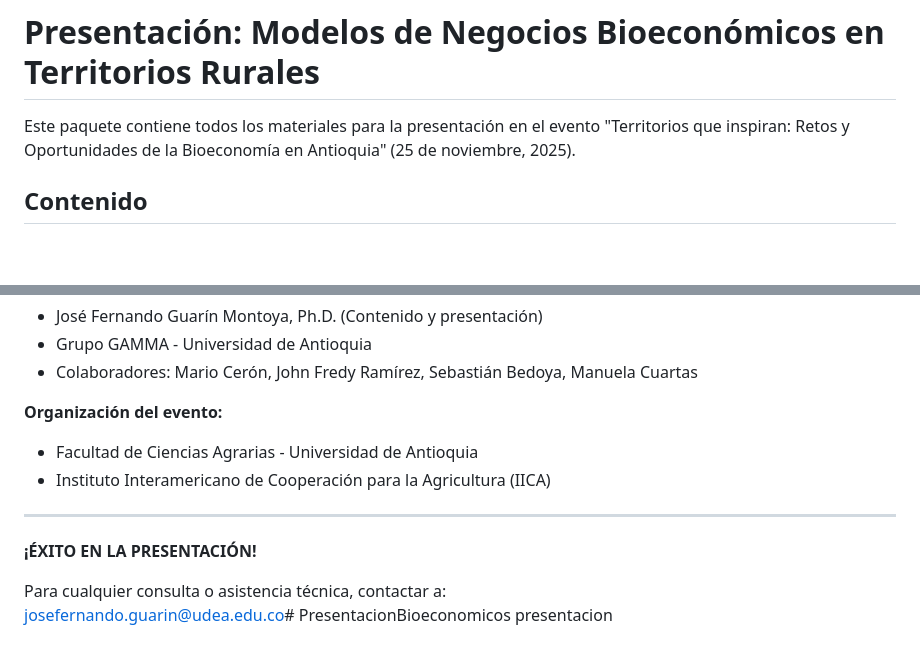
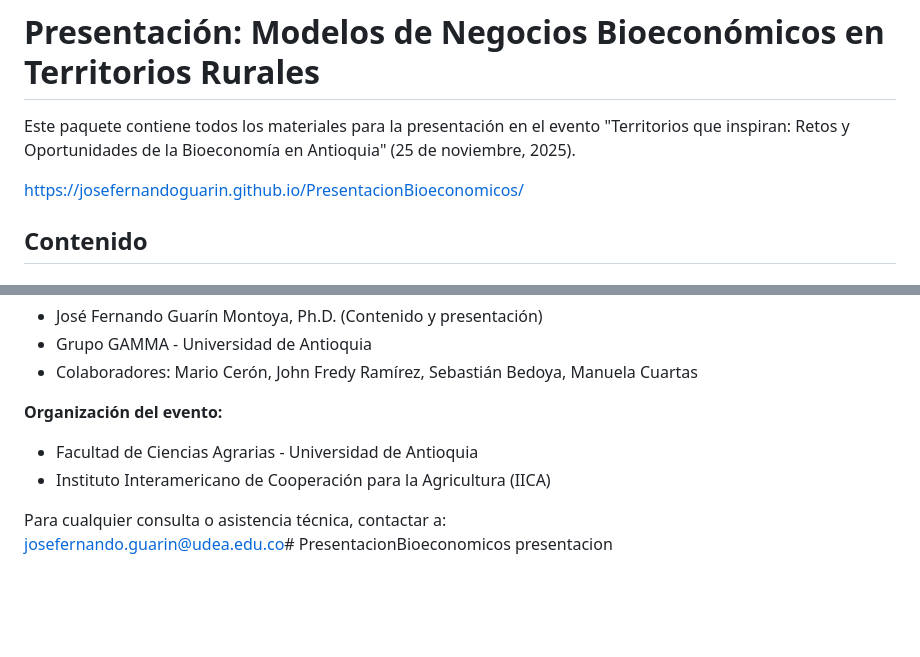
Before and after one commit to JoseFernandoGuarin/PresentacionBioeconomicos, a Markdown page: README.md, 2 parts joined by grey strips. Drawn GitHub-style; blank space fills up the shorter version.

```diff
--- a/README.md
+++ b/README.md
@@ -1,6 +1,8 @@
 # Presentación: Modelos de Negocios Bioeconómicos en Territorios Rurales
 
 Este paquete contiene todos los materiales para la presentación en el evento "Territorios que inspiran: Retos y Oportunidades de la Bioeconomía en Antioquia" (25 de noviembre, 2025).
+
+https://josefernandoguarin.github.io/PresentacionBioeconomicos/
 
 ## Contenido
 
@@ -169,9 +171,7 @@ Después de la presentación, considerar documentar:
 - Facultad de Ciencias Agrarias - Universidad de Antioquia
 - Instituto Interamericano de Cooperación para la Agricultura (IICA)
 
----
 
-**¡ÉXITO EN LA PRESENTACIÓN!**
 
 Para cualquier consulta o asistencia técnica, contactar a:
 josefernando.guarin@udea.edu.co# PresentacionBioeconomicos
```
